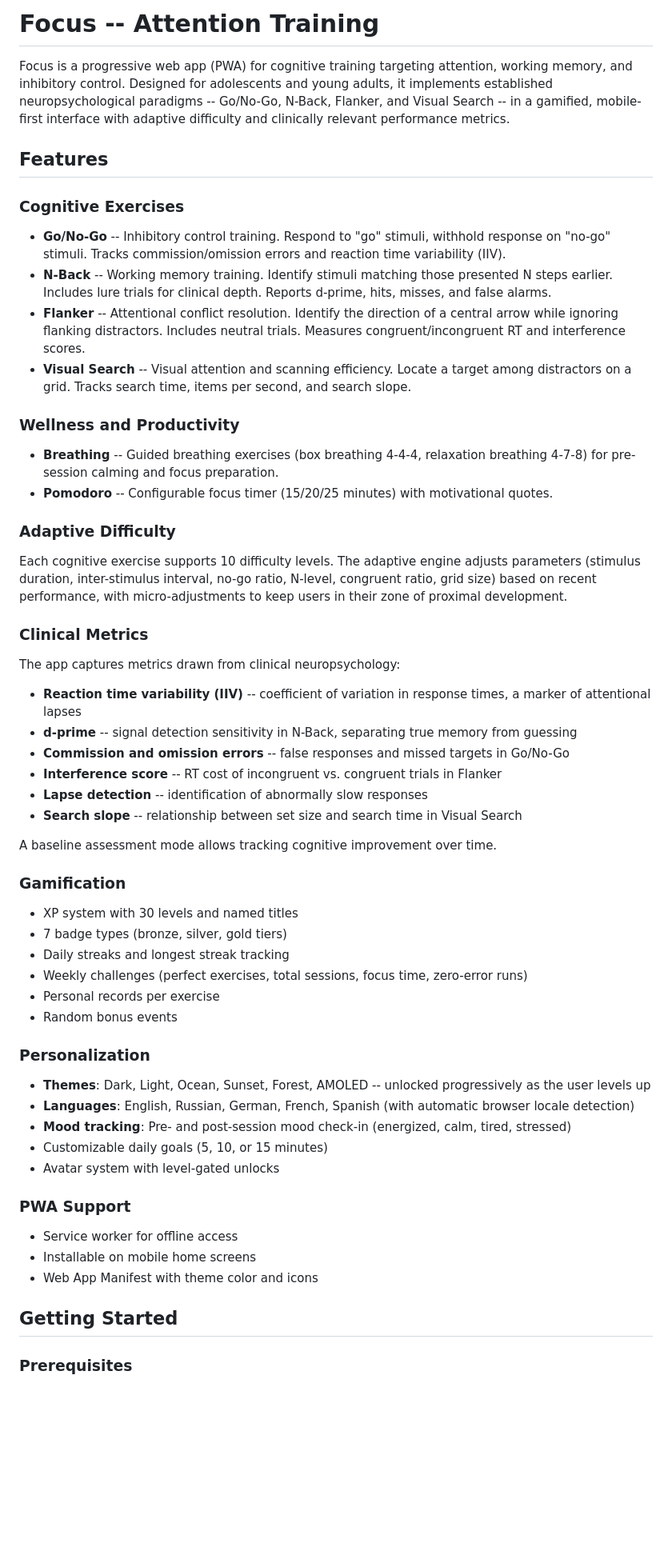
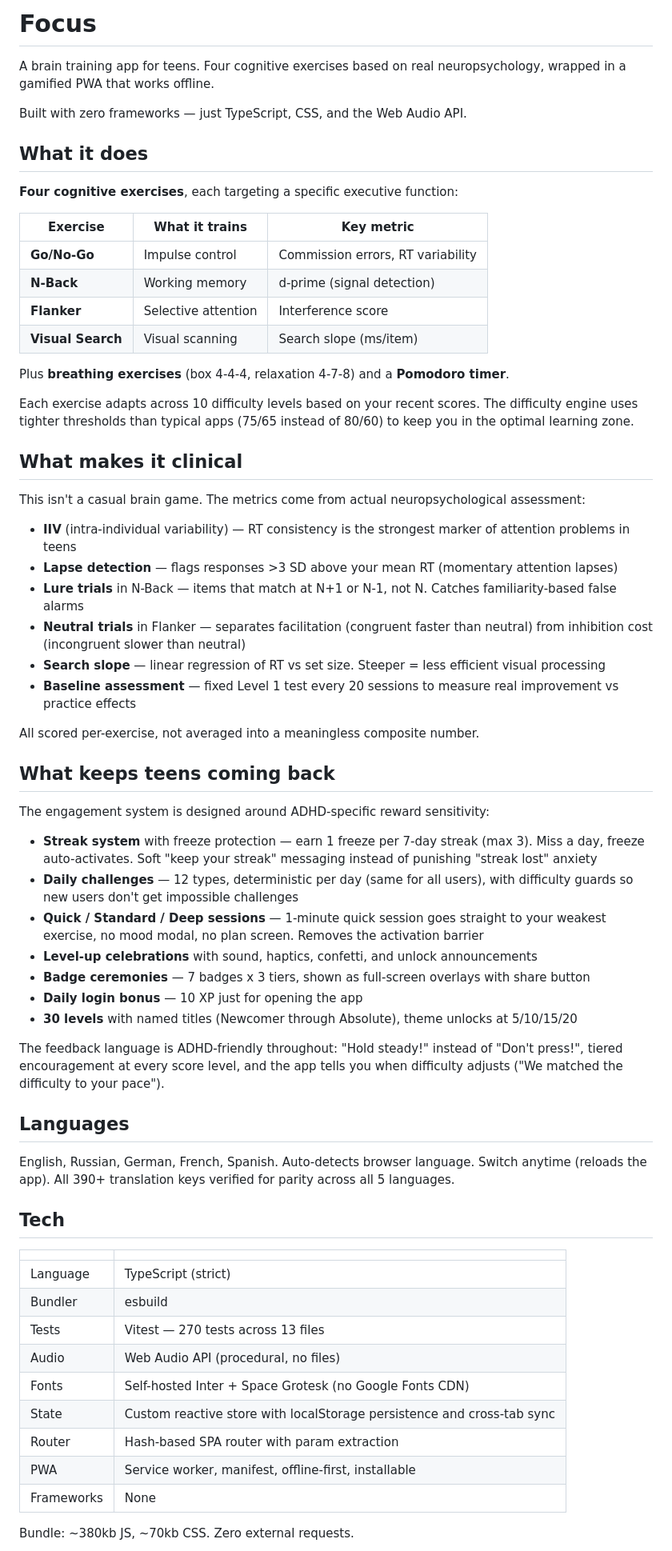
Before and after one commit to lifeart/focus, a Markdown page: README.md, the part around one of its changes. Shown at 80% size. Rendered like a GitHub page; blank space fills up the shorter version.

```diff
--- a/README.md
+++ b/README.md
@@ -1,62 +1,68 @@
-# Focus -- Attention Training
+# Focus
 
-Focus is a progressive web app (PWA) for cognitive training targeting attention, working memory, and inhibitory control. Designed for adolescents and young adults, it implements established neuropsychological paradigms -- Go/No-Go, N-Back, Flanker, and Visual Search -- in a gamified, mobile-first interface with adaptive difficulty and clinically relevant performance metrics.
+A brain training app for teens. Four cognitive exercises based on real neuropsychology, wrapped in a gamified PWA that works offline.
 
-## Features
+Built with zero frameworks — just TypeScript, CSS, and the Web Audio API.
 
-### Cognitive Exercises
+## What it does
 
-- **Go/No-Go** -- Inhibitory control training. Respond to "go" stimuli, withhold response on "no-go" stimuli. Tracks commission/omission errors and reaction time variability (IIV).
-- **N-Back** -- Working memory training. Identify stimuli matching those presented N steps earlier. Includes lure trials for clinical depth. Reports d-prime, hits, misses, and false alarms.
-- **Flanker** -- Attentional conflict resolution. Identify the direction of a central arrow while ignoring flanking distractors. Includes neutral trials. Measures congruent/incongruent RT and interference scores.
-- **Visual Search** -- Visual attention and scanning efficiency. Locate a target among distractors on a grid. Tracks search time, items per second, and search slope.
+**Four cognitive exercises**, each targeting a specific executive function:
 
-### Wellness and Productivity
+| Exercise | What it trains | Key metric |
+|---|---|---|
+| **Go/No-Go** | Impulse control | Commission errors, RT variability |
+| **N-Back** | Working memory | d-prime (signal detection) |
+| **Flanker** | Selective attention | Interference score |
+| **Visual Search** | Visual scanning | Search slope (ms/item) |
 
-- **Breathing** -- Guided breathing exercises (box breathing 4-4-4, relaxation breathing 4-7-8) for pre-session calming and focus preparation.
-- **Pomodoro** -- Configurable focus timer (15/20/25 minutes) with motivational quotes.
+Plus **breathing exercises** (box 4-4-4, relaxation 4-7-8) and a **Pomodoro timer**.
 
-### Adaptive Difficulty
+Each exercise adapts across 10 difficulty levels based on your recent scores. The difficulty engine uses tighter thresholds than typical apps (75/65 instead of 80/60) to keep you in the optimal learning zone.
 
-Each cognitive exercise supports 10 difficulty levels. The adaptive engine adjusts parameters (stimulus duration, inter-stimulus interval, no-go ratio, N-level, congruent ratio, grid size) based on recent performance, with micro-adjustments to keep users in their zone of proximal development.
+## What makes it clinical
 
-### Clinical Metrics
+This isn't a casual brain game. The metrics come from actual neuropsychological assessment:
 
-The app captures metrics drawn from clinical neuropsychology:
+- **IIV** (intra-individual variability) — RT consistency is the strongest marker of attention problems in teens
+- **Lapse detection** — flags responses >3 SD above your mean RT (momentary attention lapses)
+- **Lure trials** in N-Back — items that match at N+1 or N-1, not N. Catches familiarity-based false alarms
+- **Neutral trials** in Flanker — separates facilitation (congruent faster than neutral) from inhibition cost (incongruent slower than neutral)
+- **Search slope** — linear regression of RT vs set size. Steeper = less efficient visual processing
+- **Baseline assessment** — fixed Level 1 test every 20 sessions to measure real improvement vs practice effects
 
-- **Reaction time variability (IIV)** -- coefficient of variation in response times, a marker of attentional lapses
-- **d-prime** -- signal detection sensitivity in N-Back, separating true memory from guessing
-- **Commission and omission errors** -- false responses and missed targets in Go/No-Go
-- **Interference score** -- RT cost of incongruent vs. congruent trials in Flanker
-- **Lapse detection** -- identification of abnormally slow responses
-- **Search slope** -- relationship between set size and search time in Visual Search
+All scored per-exercise, not averaged into a meaningless composite number.
 
-A baseline assessment mode allows tracking cognitive improvement over time.
+## What keeps teens coming back
 
-### Gamification
+The engagement system is designed around ADHD-specific reward sensitivity:
 
-- XP system with 30 levels and named titles
-- 7 badge types (bronze, silver, gold tiers)
-- Daily streaks and longest streak tracking
-- Weekly challenges (perfect exercises, total sessions, focus time, zero-error runs)
-- Personal records per exercise
-- Random bonus events
+- **Streak system** with freeze protection — earn 1 freeze per 7-day streak (max 3). Miss a day, freeze auto-activates. Soft "keep your streak" messaging instead of punishing "streak lost" anxiety
+- **Daily challenges** — 12 types, deterministic per day (same for all users), with difficulty guards so new users don't get impossible challenges
+- **Quick / Standard / Deep sessions** — 1-minute quick session goes straight to your weakest exercise, no mood modal, no plan screen. Removes the activation barrier
+- **Level-up celebrations** with sound, haptics, confetti, and unlock announcements
+- **Badge ceremonies** — 7 badges x 3 tiers, shown as full-screen overlays with share button
+- **Daily login bonus** — 10 XP just for opening the app
+- **30 levels** with named titles (Newcomer through Absolute), theme unlocks at 5/10/15/20
 
-### Personalization
+The feedback language is ADHD-friendly throughout: "Hold steady!" instead of "Don't press!", tiered encouragement at every score level, and the app tells you when difficulty adjusts ("We matched the difficulty to your pace").
 
-- **Themes**: Dark, Light, Ocean, Sunset, Forest, AMOLED -- unlocked progressively as the user levels up
-- **Languages**: English, Russian, German, French, Spanish (with automatic browser locale detection)
-- **Mood tracking**: Pre- and post-session mood check-in (energized, calm, tired, stressed)
-- Customizable daily goals (5, 10, or 15 minutes)
-- Avatar system with level-gated unlocks
+## Languages
 
-### PWA Support
+English, Russian, German, French, Spanish. Auto-detects browser language. Switch anytime (reloads the app). All 390+ translation keys verified for parity across all 5 languages.
 
-- Service worker for offline access
-- Installable on mobile home screens
-- Web App Manifest with theme color and icons
+## Tech
 
-## Getting Started
+| | |
+|---|---|
+| Language | TypeScript (strict) |
+| Bundler | esbuild |
+| Tests | Vitest — 270 tests across 13 files |
+| Audio | Web Audio API (procedural, no files) |
+| Fonts | Self-hosted Inter + Space Grotesk (no Google Fonts CDN) |
+| State | Custom reactive store with localStorage persistence and cross-tab sync |
+| Router | Hash-based SPA router with param extraction |
+| PWA | Service worker, manifest, offline-first, installable |
+| Frameworks | None |
 
-### Prerequisites
+Bundle: ~380kb JS, ~70kb CSS. Zero external requests.
 
```
Also changed, not shown: other parts of README.md (+16 -78 lines).
